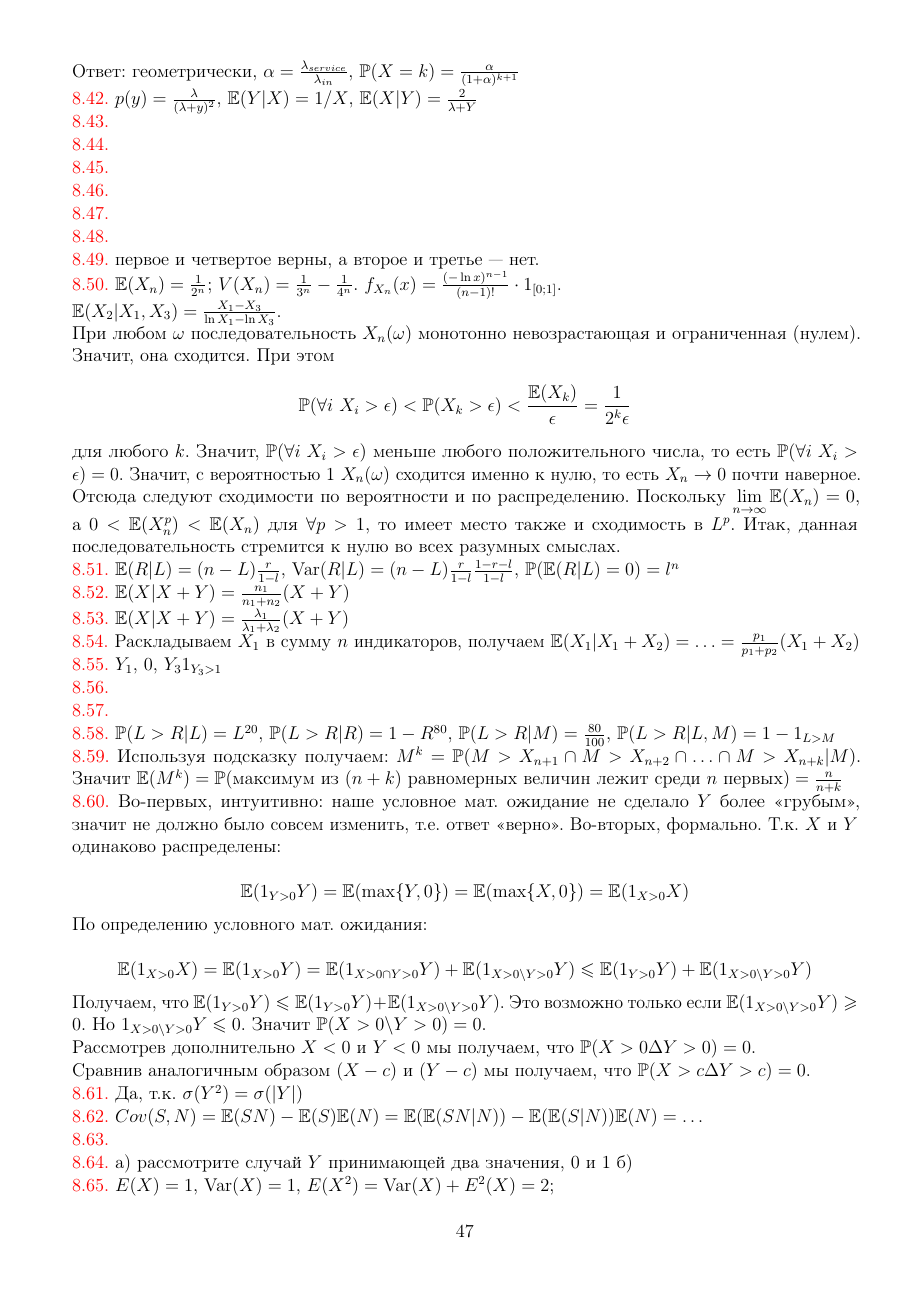
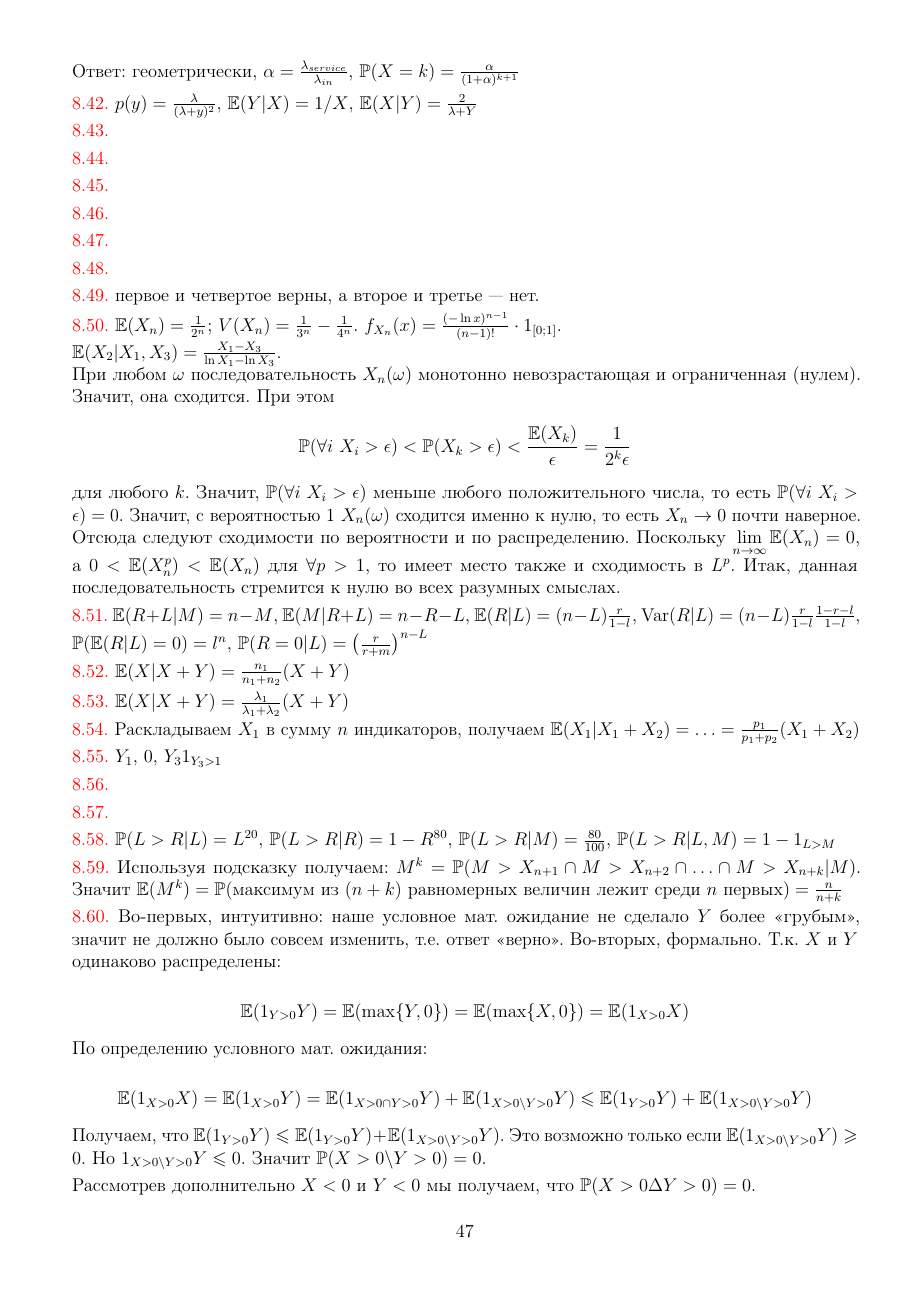
Before and after one commit to bdemeshev/sc401, a LaTeX problem sheet (sc_pset/sc_problems_main.tex, which reads sc_pset/sc_pr_all.tex): page 47 of 60. The pictures show the PDF file sc_pset/sc_problems_main.pdf that the author committed with the source.

Commit message:
mushrooms problem

```diff
--- a/sc_pset/sc_pr_all.tex
+++ b/sc_pset/sc_pr_all.tex
@@ -1648,7 +1648,7 @@ $\E(X_2|X_1,X_3)=\frac{X_1-X_3}{\ln{X_1}-\ln{X_3}}.$\\
 \item $\P(\E(R|L)=0)$
 \item $\P(R=0 | L)$
 \end{enumerate}}
-\solution{$\E(R|L)=(n-L)\frac{r}{1-l}$, $\Var(R|L)=(n-L)\frac{r}{1-l}\frac{1-r-l}{1-l}$, $\P(\E(R|L)=0)=l^{n}$}
+\solution{$\E(R+L|M)=n-M$, $\E(M|R+L)=n-R-L$, $\E(R|L)=(n-L)\frac{r}{1-l}$, $\Var(R|L)=(n-L)\frac{r}{1-l}\frac{1-r-l}{1-l}$, $\P(\E(R|L)=0)=l^{n}$, $\P(R=0 | L)=\left(\frac{r}{r+m}\right)^{n-L}$}
 
 
 \problem{ Пусть $X$ и $Y$ --- независимые случайные величины, $X$ --- $Bin(n_{1},p)$, $Y$ --- $Bin(n_{2},p)$. Найдите $\E(X|X+Y)$.}
```
Also changed, not shown: sc_pset/sc_problems_main.pdf.
